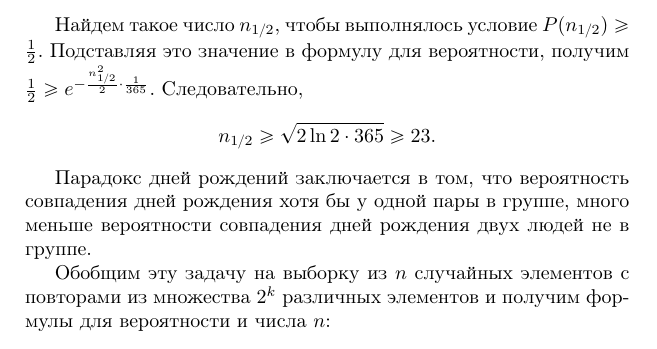
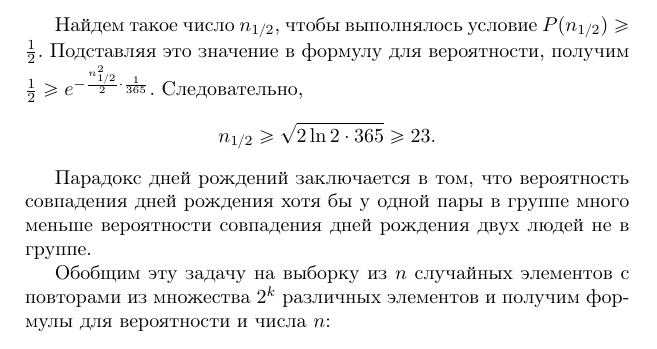
Before and after one commit to vlsergey/infosec, a LaTeX book (Information Security.tex, which reads birthdays_paradox.tex): part of page 91 of 263, cut so that both start at the same text. Compiled offline with pdfLaTeX.

Commit message:
Update birthdays_paradox.tex
лишняя запятая

```diff
--- a/birthdays_paradox.tex
+++ b/birthdays_paradox.tex
@@ -17,7 +17,7 @@
     n_{1/2} \geq \sqrt{2 \ln 2 \cdot 365} \geq 23.
 \]
 
-Парадокс дней рождений заключается в том, что вероятность совпадения дней рождения хотя бы у одной пары в группе, много меньше вероятности совпадения дней рождения двух людей не в группе.
+Парадокс дней рождений заключается в том, что вероятность совпадения дней рождения хотя бы у одной пары в группе много меньше вероятности совпадения дней рождения двух людей не в группе.
 
 %Средний размер $\bar{n}$ группы, в которой есть хотя бы 2 человека с одним днем рождения, асимптотически $\bar{n} \approx 1 + \sqrt{\frac{\pi}{2}365}$.
 
```
